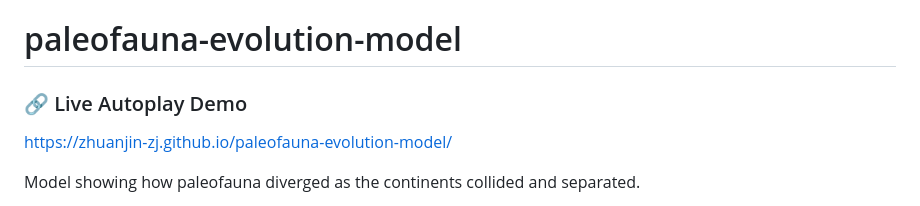
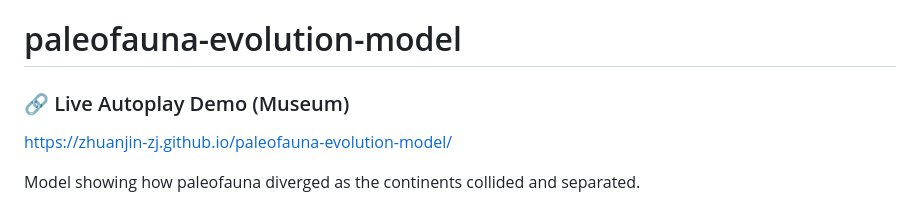
Before and after one commit to ZhuanJin-ZJ/paleofauna-evolution-model, a Markdown page: README.md, the part around the change. Rendered like a GitHub page.

Commit message:
Update demo link description in README

```diff
--- a/README.md
+++ b/README.md
@@ -1,5 +1,5 @@
 # paleofauna-evolution-model
-### 🔗 Live Autoplay Demo
+### 🔗 Live Autoplay Demo (Museum)
 https://zhuanjin-zj.github.io/paleofauna-evolution-model/
 
 Model showing how paleofauna diverged as the continents collided and separated.
```
